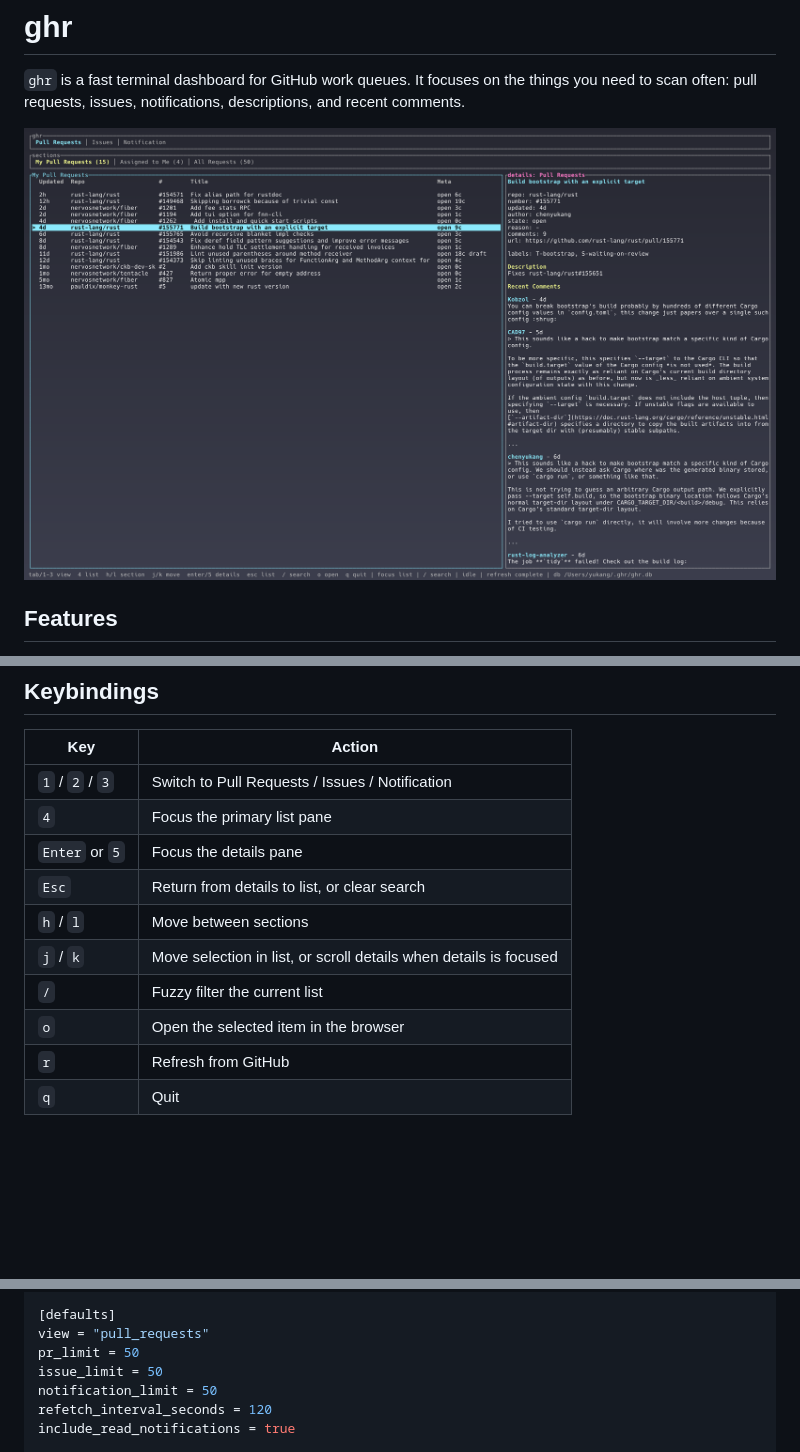
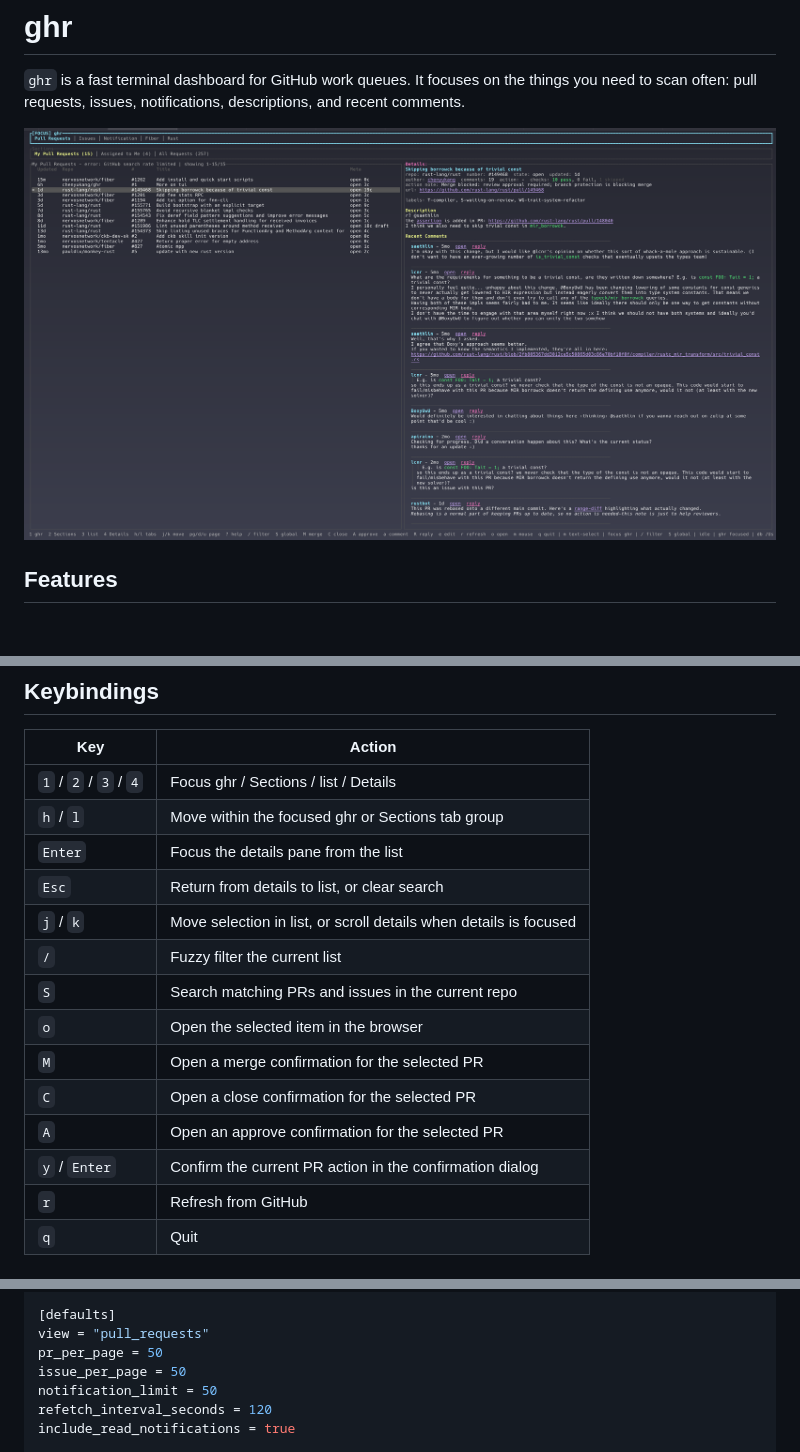
Before and after one commit to chenyukang/ghr, a Markdown page: README.md, 3 parts joined by grey strips. Rendered like a GitHub page; pictures changed too: assets/screenshot.png; blank space fills up the shorter version.

Commit message:
more details improvement

```diff
--- a/README.md
+++ b/README.md
@@ -37,14 +37,18 @@ ghr
 
 | Key | Action |
 | --- | --- |
-| `1` / `2` / `3` | Switch to Pull Requests / Issues / Notification |
-| `4` | Focus the primary list pane |
-| `Enter` or `5` | Focus the details pane |
+| `1` / `2` / `3` / `4` | Focus ghr / Sections / list / Details |
+| `h` / `l` | Move within the focused ghr or Sections tab group |
+| `Enter` | Focus the details pane from the list |
 | `Esc` | Return from details to list, or clear search |
-| `h` / `l` | Move between sections |
 | `j` / `k` | Move selection in list, or scroll details when details is focused |
 | `/` | Fuzzy filter the current list |
+| `S` | Search matching PRs and issues in the current repo |
 | `o` | Open the selected item in the browser |
+| `M` | Open a merge confirmation for the selected PR |
+| `C` | Open a close confirmation for the selected PR |
+| `A` | Open an approve confirmation for the selected PR |
+| `y` / `Enter` | Confirm the current PR action in the confirmation dialog |
 | `r` | Refresh from GitHub |
 | `q` | Quit |
 
@@ -91,8 +95,8 @@ show_issues = true
 
 [defaults]
 view = "pull_requests"
-pr_limit = 50
-issue_limit = 50
+pr_per_page = 50
+issue_per_page = 50
 notification_limit = 50
 refetch_interval_seconds = 120
 include_read_notifications = true
```
Also changed, not shown: other parts of README.md (+1 -1 lines), 6 other files.
